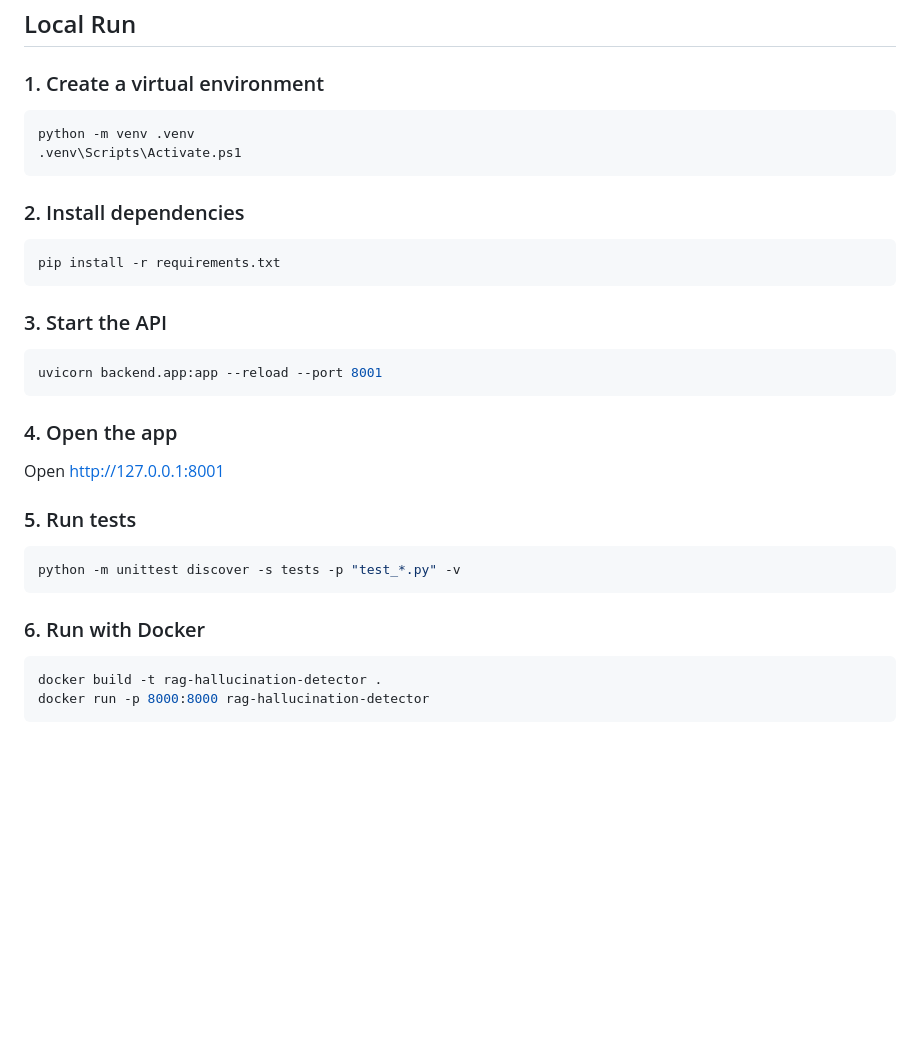
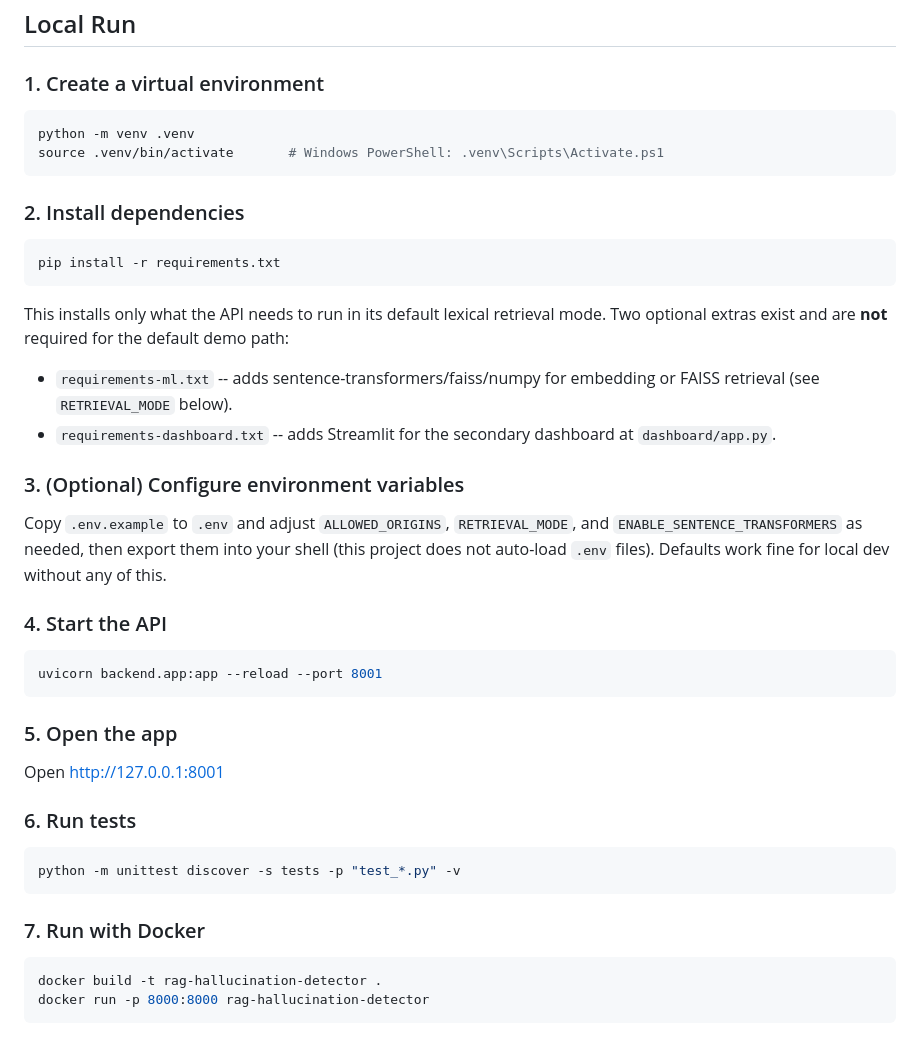
Before and after one commit to prisha-singla-dev/rag_hallucination_detector, a Markdown page: README.md, the part around one of its changes. GitHub-like rendering; blank space fills up the shorter version.

Commit message:
doc: updated REAME with all the applied changes

````diff
--- a/README.md
+++ b/README.md
@@ -142,31 +142,44 @@ Returns aggregate run counts plus average hallucination and confidence-delta met
 ## Local Run
 
 ### 1. Create a virtual environment
-```powershell
+```bash
 python -m venv .venv
-.venv\Scripts\Activate.ps1
+source .venv/bin/activate       # Windows PowerShell: .venv\Scripts\Activate.ps1
 ```
 
 ### 2. Install dependencies
-```powershell
+```bash
 pip install -r requirements.txt
 ```
+This installs only what the API needs to run in its default lexical
+retrieval mode. Two optional extras exist and are **not** required for
+the default demo path:
+- `requirements-ml.txt` -- adds sentence-transformers/faiss/numpy for
+  embedding or FAISS retrieval (see `RETRIEVAL_MODE` below).
+- `requirements-dashboard.txt` -- adds Streamlit for the secondary
+  dashboard at `dashboard/app.py`.
 
-### 3. Start the API
-```powershell
+### 3. (Optional) Configure environment variables
+Copy `.env.example` to `.env` and adjust `ALLOWED_ORIGINS`,
+`RETRIEVAL_MODE`, and `ENABLE_SENTENCE_TRANSFORMERS` as needed, then
+export them into your shell (this project does not auto-load `.env`
+files). Defaults work fine for local dev without any of this.
+
+### 4. Start the API
+```bash
 uvicorn backend.app:app --reload --port 8001
 ```
 
-### 4. Open the app
+### 5. Open the app
 Open [http://127.0.0.1:8001](http://127.0.0.1:8001)
 
-### 5. Run tests
-```powershell
+### 6. Run tests
+```bash
 python -m unittest discover -s tests -p "test_*.py" -v
 ```
 
-### 6. Run with Docker
-```powershell
+### 7. Run with Docker
+```bash
 docker build -t rag-hallucination-detector .
 docker run -p 8000:8000 rag-hallucination-detector
 ```
````
Also changed, not shown: other parts of README.md (+8 -8 lines).
